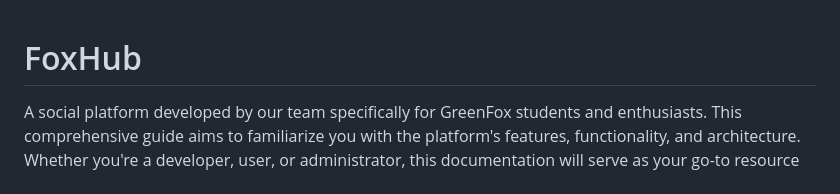
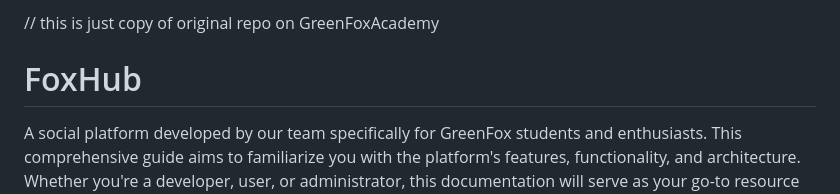
Before and after one commit to Deen037/Foxhub, a Markdown page: README.md, the part around the change. GitHub-like rendering.

```diff
--- a/README.md
+++ b/README.md
@@ -1,3 +1,5 @@
+// this is just copy of original repo on GreenFoxAcademy
+
 # FoxHub
 A social platform developed by our team specifically for GreenFox students and enthusiasts. This comprehensive guide aims to familiarize you with the platform's features, functionality, and architecture. Whether you're a developer, user, or administrator, this documentation will serve as your go-to resource for understanding and utilizing FoxHub to its fullest potential.
 
```
